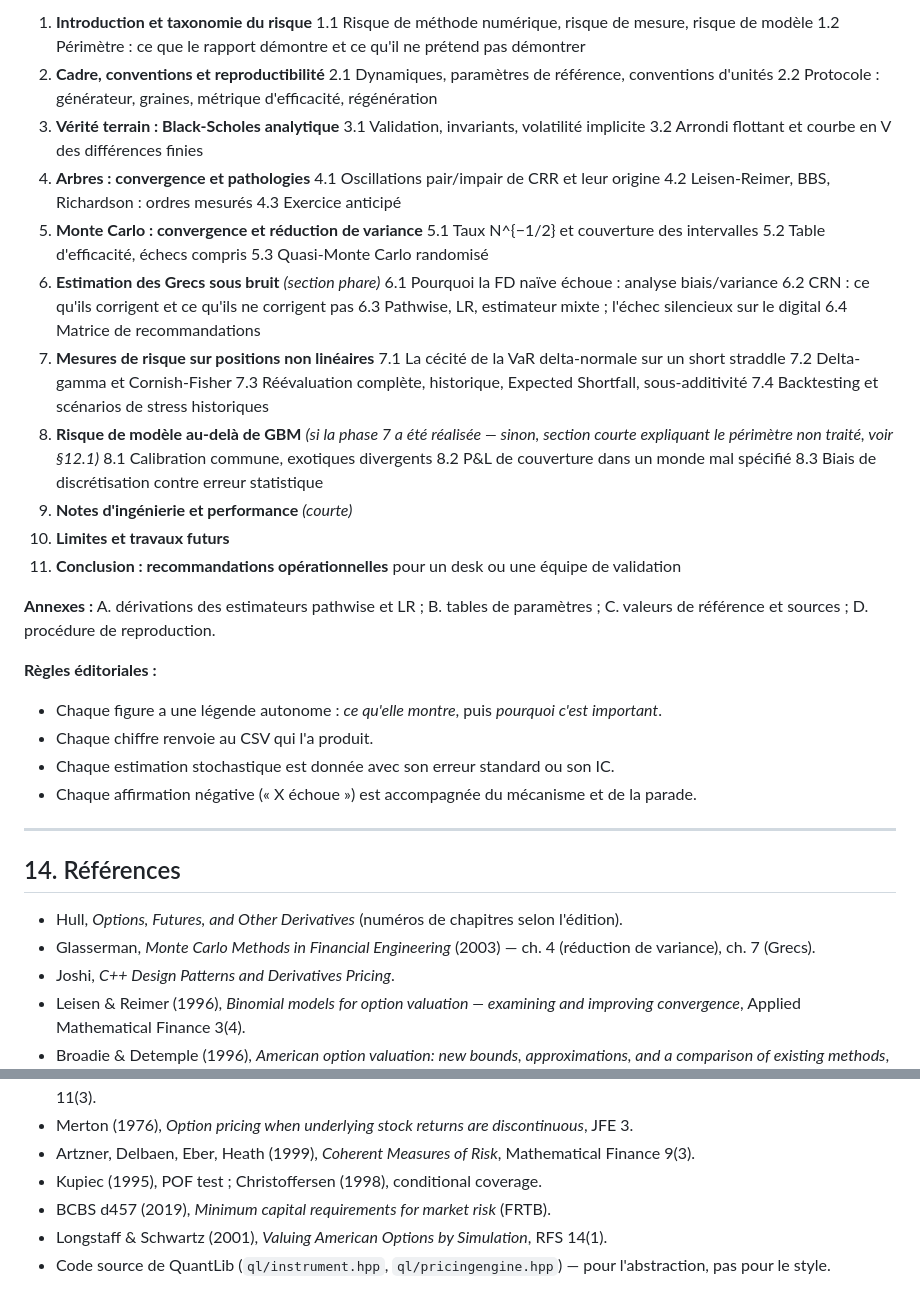
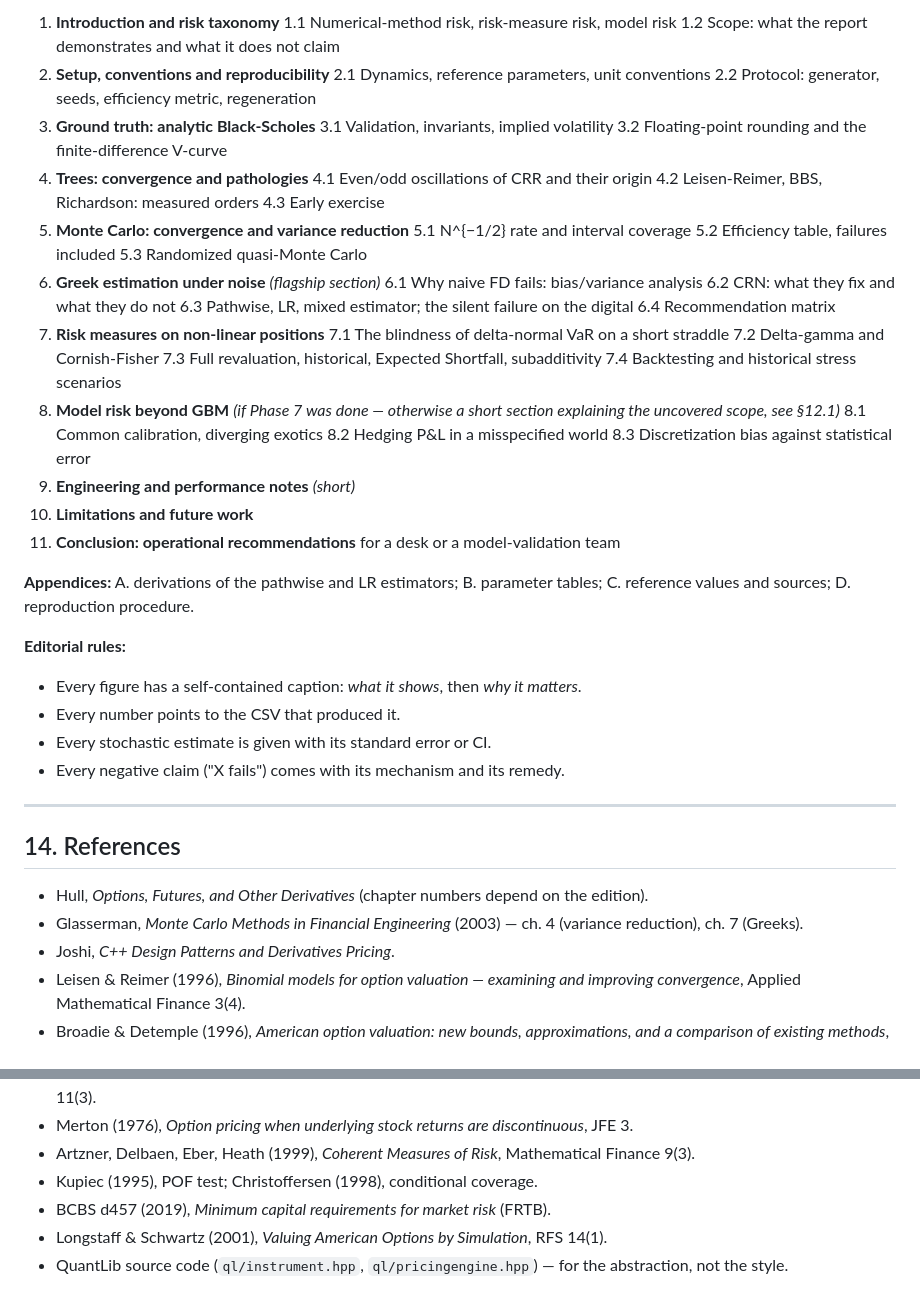
Before and after one commit to Rayyan-Oumlil/RiskEngine-CPP, a Markdown page: docs/riskengine_research.md, 2 parts joined by grey strips. Drawn GitHub-style.

Commit message:
docs: translate the research plan to English
Faithful translation; section numbers and anchors unchanged so existing
references (README, code comments) still resolve.

```diff
--- a/docs/riskengine_research.md
+++ b/docs/riskengine_research.md
@@ -481,54 +481,54 @@ Dans l'ordre, la première chose à sacrifier est toujours la plus récemment aj
 
-1. **Introduction et taxonomie du risque**
-   1.1 Risque de méthode numérique, risque de mesure, risque de modèle
-   1.2 Périmètre : ce que le rapport démontre et ce qu'il ne prétend pas démontrer
-2. **Cadre, conventions et reproductibilité**
-   2.1 Dynamiques, paramètres de référence, conventions d'unités
-   2.2 Protocole : générateur, graines, métrique d'efficacité, régénération
-3. **Vérité terrain : Black-Scholes analytique**
-   3.1 Validation, invariants, volatilité implicite
-   3.2 Arrondi flottant et courbe en V des différences finies
-4. **Arbres : convergence et pathologies**
-   4.1 Oscillations pair/impair de CRR et leur origine
-   4.2 Leisen-Reimer, BBS, Richardson : ordres mesurés
-   4.3 Exercice anticipé
-5. **Monte Carlo : convergence et réduction de variance**
-   5.1 Taux N^{−1/2} et couverture des intervalles
-   5.2 Table d'efficacité, échecs compris
-   5.3 Quasi-Monte Carlo randomisé
-6. **Estimation des Grecs sous bruit** *(section phare)*
-   6.1 Pourquoi la FD naïve échoue : analyse biais/variance
-   6.2 CRN : ce qu'ils corrigent et ce qu'ils ne corrigent pas
-   6.3 Pathwise, LR, estimateur mixte ; l'échec silencieux sur le digital
-   6.4 Matrice de recommandations
-7. **Mesures de risque sur positions non linéaires**
-   7.1 La cécité de la VaR delta-normale sur un short straddle
-   7.2 Delta-gamma et Cornish-Fisher
-   7.3 Réévaluation complète, historique, Expected Shortfall, sous-additivité
-   7.4 Backtesting et scénarios de stress historiques
-8. **Risque de modèle au-delà de GBM** *(si la phase 7 a été réalisée — sinon, section courte expliquant le périmètre non traité, voir §12.1)*
-   8.1 Calibration commune, exotiques divergents
-   8.2 P&L de couverture dans un monde mal spécifié
-   8.3 Biais de discrétisation contre erreur statistique
-9. **Notes d'ingénierie et performance** *(courte)*
-10. **Limites et travaux futurs**
-11. **Conclusion : recommandations opérationnelles** pour un desk ou une équipe de validation
+1. **Introduction and risk taxonomy**
+   1.1 Numerical-method risk, risk-measure risk, model risk
+   1.2 Scope: what the report demonstrates and what it does not claim
+2. **Setup, conventions and reproducibility**
+   2.1 Dynamics, reference parameters, unit conventions
+   2.2 Protocol: generator, seeds, efficiency metric, regeneration
+3. **Ground truth: analytic Black-Scholes**
+   3.1 Validation, invariants, implied volatility
+   3.2 Floating-point rounding and the finite-difference V-curve
+4. **Trees: convergence and pathologies**
+   4.1 Even/odd oscillations of CRR and their origin
+   4.2 Leisen-Reimer, BBS, Richardson: measured orders
+   4.3 Early exercise
+5. **Monte Carlo: convergence and variance reduction**
+   5.1 N^{−1/2} rate and interval coverage
+   5.2 Efficiency table, failures included
+   5.3 Randomized quasi-Monte Carlo
+6. **Greek estimation under noise** *(flagship section)*
+   6.1 Why naive FD fails: bias/variance analysis
+   6.2 CRN: what they fix and what they do not
+   6.3 Pathwise, LR, mixed estimator; the silent failure on the digital
+   6.4 Recommendation matrix
+7. **Risk measures on non-linear positions**
+   7.1 The blindness of delta-normal VaR on a short straddle
+   7.2 Delta-gamma and Cornish-Fisher
+   7.3 Full revaluation, historical, Expected Shortfall, subadditivity
+   7.4 Backtesting and historical stress scenarios
+8. **Model risk beyond GBM** *(if Phase 7 was done — otherwise a short section explaining the uncovered scope, see §12.1)*
+   8.1 Common calibration, diverging exotics
+   8.2 Hedging P&L in a misspecified world
+   8.3 Discretization bias against statistical error
+9. **Engineering and performance notes** *(short)*
+10. **Limitations and future work**
+11. **Conclusion: operational recommendations** for a desk or a model-validation team
 
-**Annexes :** A. dérivations des estimateurs pathwise et LR ; B. tables de paramètres ; C. valeurs de référence et sources ; D. procédure de reproduction.
+**Appendices:** A. derivations of the pathwise and LR estimators; B. parameter tables; C. reference values and sources; D. reproduction procedure.
 
-**Règles éditoriales :**
+**Editorial rules:**
 
-- Chaque figure a une légende autonome : *ce qu'elle montre*, puis *pourquoi c'est important*.
-- Chaque chiffre renvoie au CSV qui l'a produit.
-- Chaque estimation stochastique est donnée avec son erreur standard ou son IC.
-- Chaque affirmation négative (« X échoue ») est accompagnée du mécanisme et de la parade.
+- Every figure has a self-contained caption: *what it shows*, then *why it matters*.
+- Every number points to the CSV that produced it.
+- Every stochastic estimate is given with its standard error or CI.
+- Every negative claim ("X fails") comes with its mechanism and its remedy.
 
 ---
 
-## 14. Références
+## 14. References
 
-- Hull, *Options, Futures, and Other Derivatives* (numéros de chapitres selon l'édition).
-- Glasserman, *Monte Carlo Methods in Financial Engineering* (2003) — ch. 4 (réduction de variance), ch. 7 (Grecs).
+- Hull, *Options, Futures, and Other Derivatives* (chapter numbers depend on the edition).
+- Glasserman, *Monte Carlo Methods in Financial Engineering* (2003) — ch. 4 (variance reduction), ch. 7 (Greeks).
 - Joshi, *C++ Design Patterns and Derivatives Pricing*.
 - Leisen & Reimer (1996), *Binomial models for option valuation — examining and improving convergence*, Applied Mathematical Finance 3(4).
 - Broadie & Detemple (1996), *American option valuation: new bounds, approximations, and a comparison of existing methods*, Review of Financial Studies 9(4).
@@ -540,7 +540,7 @@ Dans l'ordre, la première chose à sacrifier est toujours la plus récemment aj
 - Andersen (2008), *Simple and efficient simulation of the Heston stochastic volatility model*, Journal of Computational Finance 11(3).
 - Merton (1976), *Option pricing when underlying stock returns are discontinuous*, JFE 3.
 - Artzner, Delbaen, Eber, Heath (1999), *Coherent Measures of Risk*, Mathematical Finance 9(3).
-- Kupiec (1995), POF test ; Christoffersen (1998), conditional coverage.
+- Kupiec (1995), POF test; Christoffersen (1998), conditional coverage.
 - BCBS d457 (2019), *Minimum capital requirements for market risk* (FRTB).
 - Longstaff & Schwartz (2001), *Valuing American Options by Simulation*, RFS 14(1).
-- Code source de QuantLib (`ql/instrument.hpp`, `ql/pricingengine.hpp`) — pour l'abstraction, pas pour le style.
+- QuantLib source code (`ql/instrument.hpp`, `ql/pricingengine.hpp`) — for the abstraction, not the style.
```
Also changed, not shown: other parts of docs/riskengine_research.md (+253 -253 lines).
